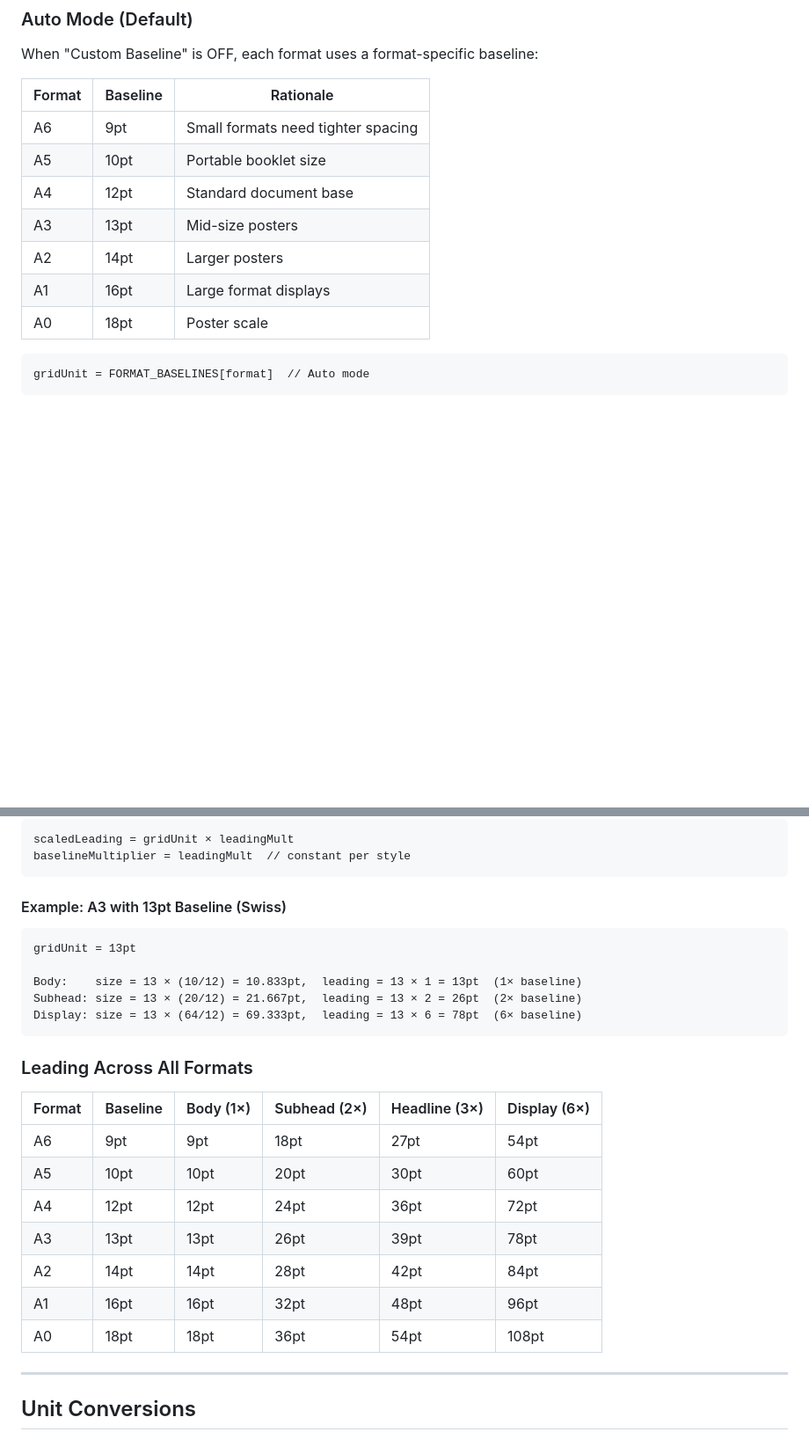
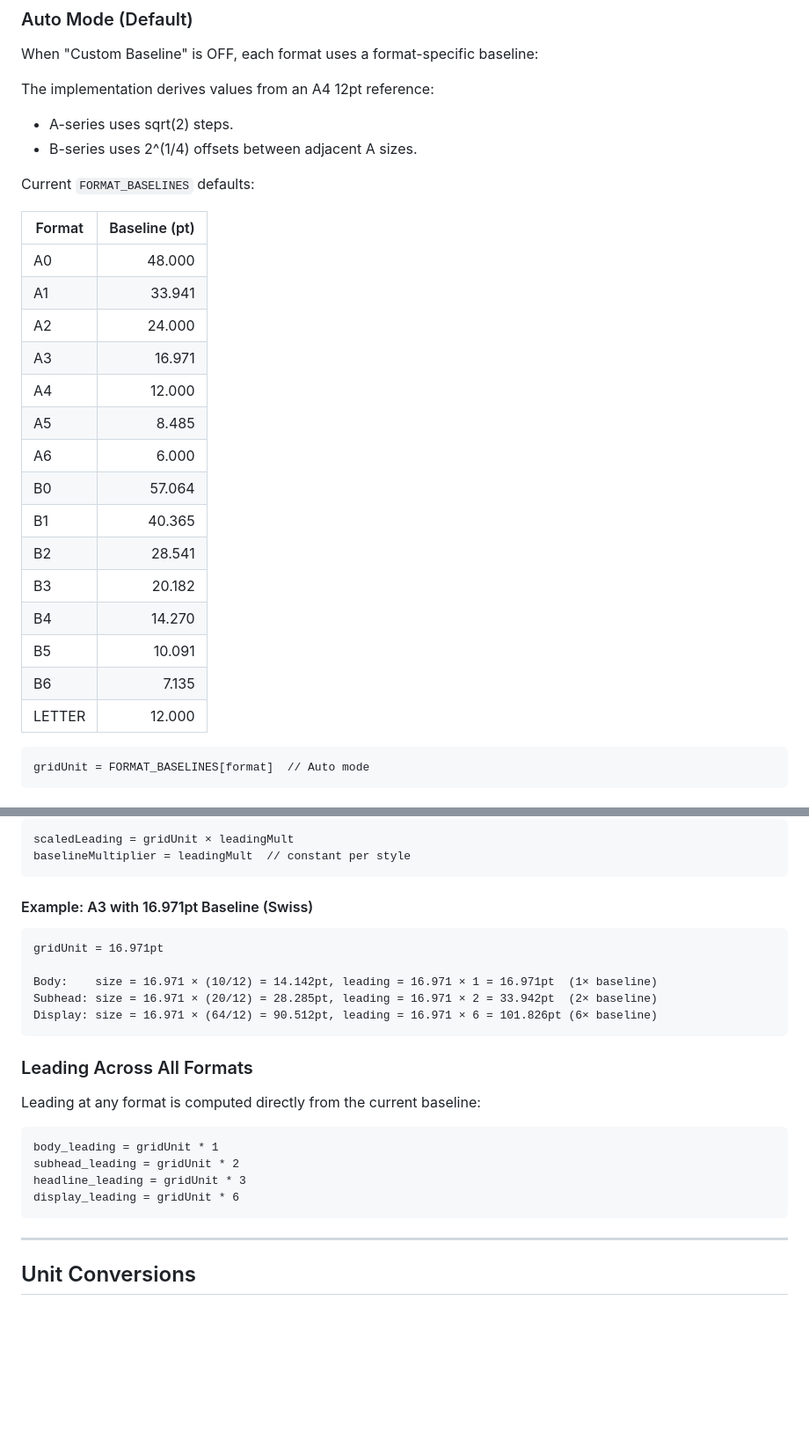
Before and after one commit to longplay45/swiss-grid-generator, a Markdown page: CALCULATIONS.md, 2 parts joined by grey strips. Shown at 88% size. GitHub-like rendering; blank space fills up the shorter version.

````diff
--- a/CALCULATIONS.md
+++ b/CALCULATIONS.md
@@ -48,15 +48,29 @@ The baseline grid is the foundation of the entire system. All vertical measureme
 
 When "Custom Baseline" is OFF, each format uses a format-specific baseline:
 
-| Format | Baseline | Rationale |
-|--------|----------|-----------|
-| A6 | 9pt | Small formats need tighter spacing |
-| A5 | 10pt | Portable booklet size |
-| A4 | 12pt | Standard document base |
-| A3 | 13pt | Mid-size posters |
-| A2 | 14pt | Larger posters |
-| A1 | 16pt | Large format displays |
-| A0 | 18pt | Poster scale |
+The implementation derives values from an A4 12pt reference:
+- A-series uses sqrt(2) steps.
+- B-series uses 2^(1/4) offsets between adjacent A sizes.
+
+Current `FORMAT_BASELINES` defaults:
+
+| Format | Baseline (pt) |
+|--------|---------------:|
+| A0 | 48.000 |
+| A1 | 33.941 |
+| A2 | 24.000 |
+| A3 | 16.971 |
+| A4 | 12.000 |
+| A5 | 8.485 |
+| A6 | 6.000 |
+| B0 | 57.064 |
+| B1 | 40.365 |
+| B2 | 28.541 |
+| B3 | 20.182 |
+| B4 | 14.270 |
+| B5 | 10.091 |
+| B6 | 7.135 |
+| LETTER | 12.000 |
 
 ```
 gridUnit = FORMAT_BASELINES[format]  // Auto mode
@@ -287,27 +301,26 @@ scaledLeading = gridUnit × leadingMult
 baselineMultiplier = leadingMult  // constant per style
 ```
 
-#### Example: A3 with 13pt Baseline (Swiss)
+#### Example: A3 with 16.971pt Baseline (Swiss)
 
 ```
-gridUnit = 13pt
+gridUnit = 16.971pt
 
-Body:    size = 13 × (10/12) = 10.833pt,  leading = 13 × 1 = 13pt  (1× baseline)
-Subhead: size = 13 × (20/12) = 21.667pt,  leading = 13 × 2 = 26pt  (2× baseline)
-Display: size = 13 × (64/12) = 69.333pt,  leading = 13 × 6 = 78pt  (6× baseline)
+Body:    size = 16.971 × (10/12) = 14.142pt, leading = 16.971 × 1 = 16.971pt  (1× baseline)
+Subhead: size = 16.971 × (20/12) = 28.285pt, leading = 16.971 × 2 = 33.942pt  (2× baseline)
+Display: size = 16.971 × (64/12) = 90.512pt, leading = 16.971 × 6 = 101.826pt (6× baseline)
 ```
 
 ### Leading Across All Formats
 
-| Format | Baseline | Body (1×) | Subhead (2×) | Headline (3×) | Display (6×) |
-|--------|----------|-----------|--------------|---------------|--------------|
-| A6     | 9pt      | 9pt       | 18pt         | 27pt          | 54pt         |
-| A5     | 10pt     | 10pt      | 20pt         | 30pt          | 60pt         |
-| A4     | 12pt     | 12pt      | 24pt         | 36pt          | 72pt         |
-| A3     | 13pt     | 13pt      | 26pt         | 39pt          | 78pt         |
-| A2     | 14pt     | 14pt      | 28pt         | 42pt          | 84pt         |
-| A1     | 16pt     | 16pt      | 32pt         | 48pt          | 96pt         |
-| A0     | 18pt     | 18pt      | 36pt         | 54pt          | 108pt        |
+Leading at any format is computed directly from the current baseline:
+
+```
+body_leading = gridUnit * 1
+subhead_leading = gridUnit * 2
+headline_leading = gridUnit * 3
+display_leading = gridUnit * 6
+```
 
 ---
 
````
Also changed, not shown: other parts of CALCULATIONS.md (+3 -5 lines), README.md (+17 -5 lines), SETTINGS.md (+18 -8 lines).
